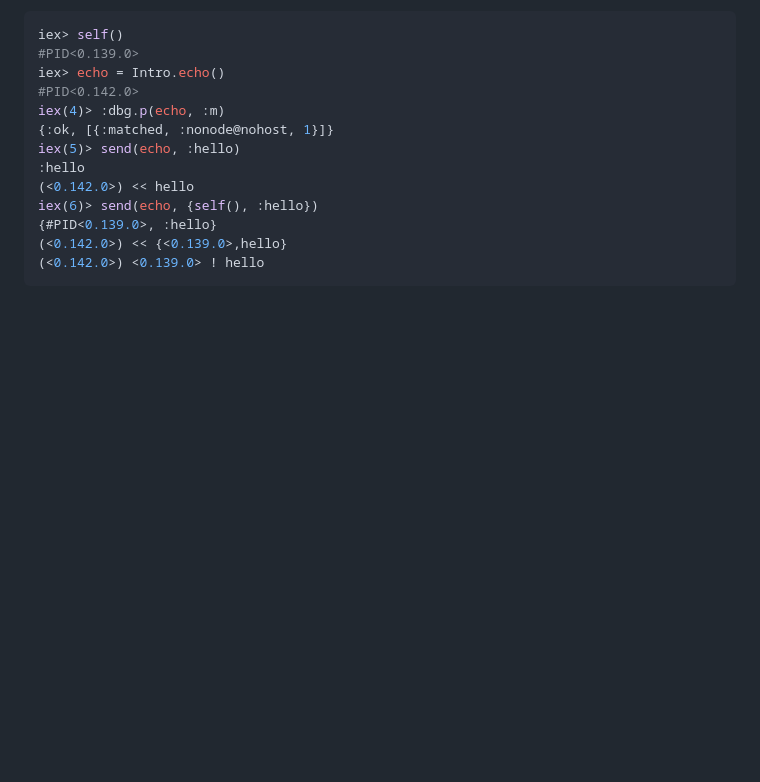
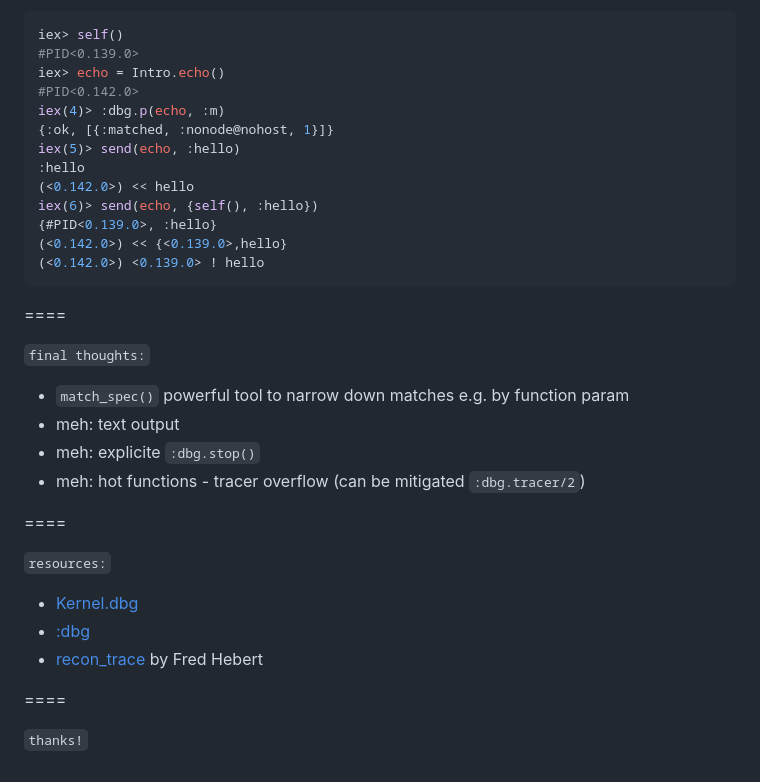
Before and after one commit to fabiankrol/dbg_intro, a Markdown page: slides/dbg_intro.md, the part around the change. Drawn GitHub-style; blank space fills up the shorter version.

Commit message:
final thoughts; resources; thanks

````diff
--- a/slides/dbg_intro.md
+++ b/slides/dbg_intro.md
@@ -235,3 +235,24 @@ iex(6)> send(echo, {self(), :hello})
 (<0.142.0>) << {<0.139.0>,hello}
 (<0.142.0>) <0.139.0> ! hello
 ```
+
+====
+
+`final thoughts:`
+
+- `match_spec()` powerful tool to narrow down matches e.g. by function param
+- meh: text output
+- meh: explicite `:dbg.stop()`
+- meh: hot functions - tracer overflow (can be mitigated `:dbg.tracer/2`)
+
+====
+
+`resources:`
+
+- [Kernel.dbg](https://hexdocs.pm/elixir/main/Kernel.html#dbg/2)
+- [:dbg](https://www.erlang.org/doc/man/dbg)
+- [recon_trace](https://www.erlang.org/doc/man/dbg) by Fred Hebert
+
+====
+
+`thanks!`
````
